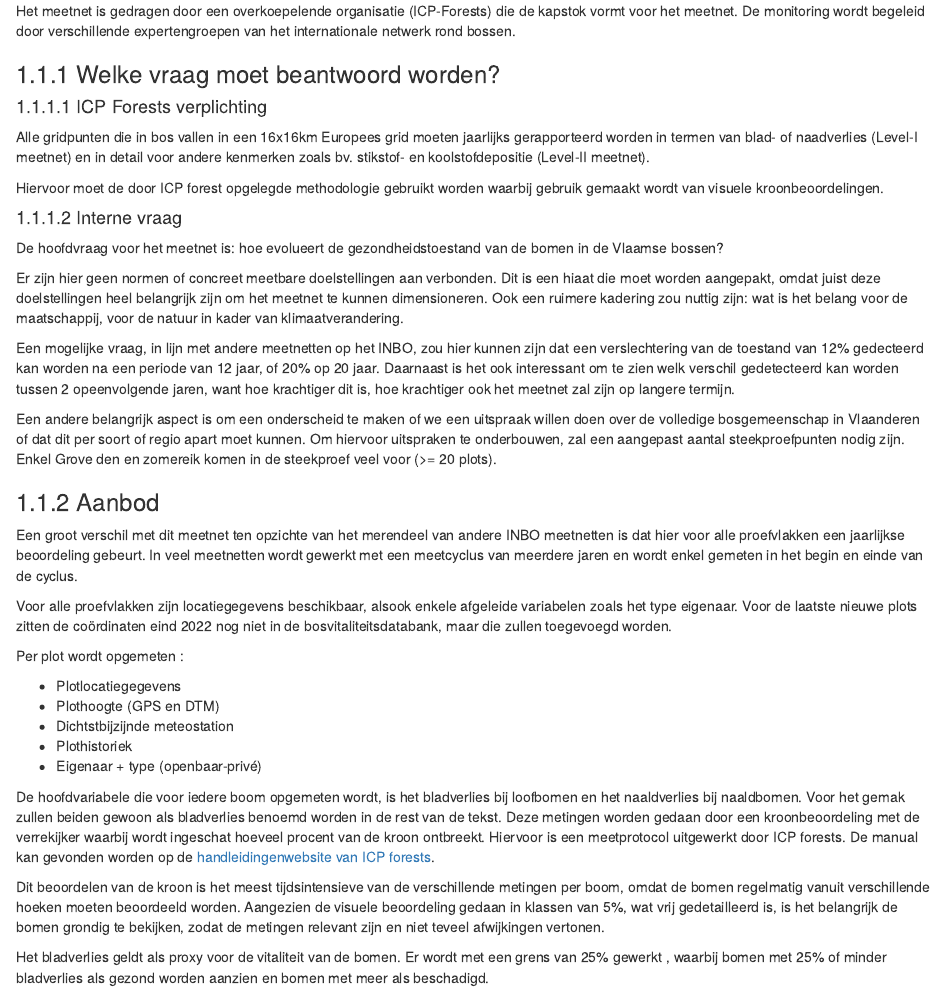
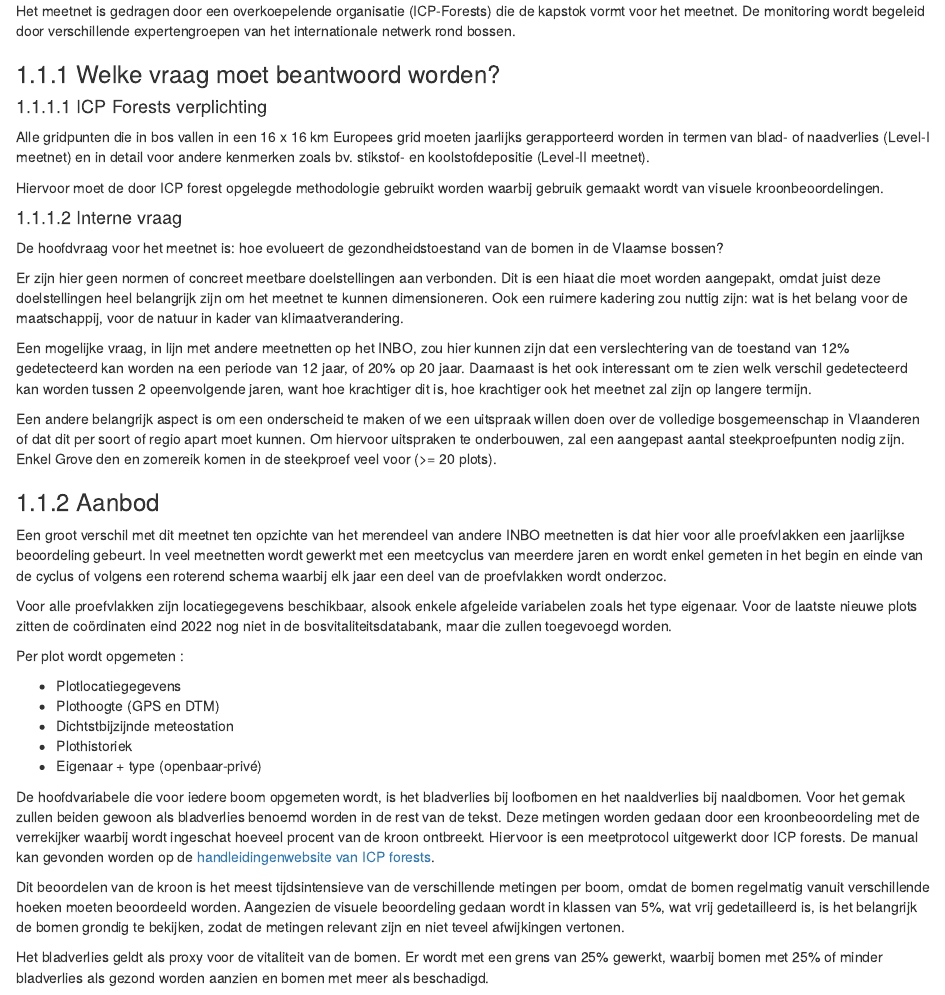
Before and after one commit to inbo/prj_bosvitaliteit, an R Markdown document (05 REVISIE MEETNET 2023/Revisie Bosvitaliteit/02_fasen_meetontwerp.Rmd): the page in a window 1100 px wide, from 230 px down. Rendered offline with R 4.5, knitr and Pandoc, with nearby package versions; drawn as R Markdown's standard HTML page in place of the format the file asks for; some code elsewhere in the file could not run offline.

Commit message:
kleine wijzigingen

```diff
--- a/05 REVISIE MEETNET 2023/Revisie Bosvitaliteit/02_fasen_meetontwerp.Rmd
+++ b/05 REVISIE MEETNET 2023/Revisie Bosvitaliteit/02_fasen_meetontwerp.Rmd
@@ -14,7 +14,7 @@ De monitoring wordt begeleid door verschillende expertengroepen van het internat
 
 #### ICP Forests verplichting
 
-Alle gridpunten die in bos vallen in een 16x16km Europees grid moeten jaarlijks gerapporteerd worden in termen van  blad- of naadverlies (Level-I meetnet) en in detail voor andere kenmerken zoals bv. stikstof- en koolstofdepositie (Level-II meetnet).
+Alle gridpunten die in bos vallen in een 16 x 16 km Europees grid moeten jaarlijks gerapporteerd worden in termen van  blad- of naadverlies (Level-I meetnet) en in detail voor andere kenmerken zoals bv. stikstof- en koolstofdepositie (Level-II meetnet).
 
 Hiervoor moet de door ICP forest opgelegde methodologie gebruikt worden waarbij gebruik gemaakt wordt van visuele kroonbeoordelingen.
 
@@ -24,7 +24,7 @@ De hoofdvraag voor het meetnet is: hoe evolueert de gezondheidstoestand van de b
 
 Er zijn hier geen normen of concreet meetbare doelstellingen aan verbonden. Dit is een hiaat die moet worden aangepakt, omdat juist deze doelstellingen heel belangrijk zijn om het meetnet te kunnen dimensioneren. Ook een ruimere kadering zou nuttig zijn: wat is het belang voor de maatschappij, voor de natuur in kader van klimaatverandering.
 
-Een mogelijke vraag, in lijn met andere meetnetten op het INBO, zou hier kunnen zijn dat een verslechtering van de toestand van 12% gedecteerd kan worden na een periode van 12 jaar, of 20% op 20 jaar.
+Een mogelijke vraag, in lijn met andere meetnetten op het INBO, zou hier kunnen zijn dat een verslechtering van de toestand van 12% gedetecteerd kan worden na een periode van 12 jaar, of 20% op 20 jaar.
 Daarnaast is het ook interessant om te zien welk verschil gedetecteerd kan worden tussen 2 opeenvolgende jaren, want hoe krachtiger dit is, hoe krachtiger ook het meetnet zal zijn op langere termijn.
 
 Een andere belangrijk aspect is om een onderscheid te maken of we een uitspraak willen doen over de volledige bosgemeenschap in Vlaanderen of dat dit per soort of regio apart moet kunnen.
@@ -33,7 +33,7 @@ Om hiervoor uitspraken te onderbouwen, zal een aangepast aantal steekproefpunten
 ### Aanbod
 
 Een groot verschil met dit meetnet ten opzichte van het merendeel van andere INBO meetnetten is dat hier voor alle proefvlakken een jaarlijkse beoordeling gebeurt.
-In veel meetnetten wordt gewerkt met een meetcyclus van meerdere jaren en wordt enkel gemeten in het begin en einde van de cyclus.
+In veel meetnetten wordt gewerkt met een meetcyclus van meerdere jaren en wordt enkel gemeten in het begin en einde van de cyclus of volgens een roterend schema waarbij elk jaar een deel van de proefvlakken wordt onderzoc.
 
 Voor alle proefvlakken zijn locatiegegevens beschikbaar, alsook enkele afgeleide variabelen zoals het type eigenaar.
 Voor de laatste nieuwe plots zitten de coördinaten eind 2022 nog niet in de bosvitaliteitsdatabank, maar die zullen toegevoegd worden.
@@ -54,10 +54,10 @@ Hiervoor is een meetprotocol uitgewerkt door ICP forests.
 De manual kan gevonden worden op de [handleidingenwebsite van ICP forests](http://icp-forests.net/page/icp-forests-manual).
 
 Dit beoordelen van de kroon is het meest tijdsintensieve van de verschillende metingen per boom, omdat de bomen regelmatig vanuit verschillende hoeken moeten beoordeeld worden.
-Aangezien de visuele beoordeling gedaan in klassen van 5%, wat vrij gedetailleerd is, is het belangrijk de bomen grondig te bekijken, zodat de metingen relevant zijn en niet teveel afwijkingen vertonen.
+Aangezien de visuele beoordeling gedaan wordt in klassen van 5%, wat vrij gedetailleerd is, is het belangrijk de bomen grondig te bekijken, zodat de metingen relevant zijn en niet teveel afwijkingen vertonen.
 
 Het bladverlies geldt als proxy voor de vitaliteit van de bomen.
-Er wordt met een grens van 25% gewerkt , waarbij bomen met 25% of minder bladverlies als gezond worden aanzien en bomen met meer als beschadigd.
+Er wordt met een grens van 25% gewerkt, waarbij bomen met 25% of minder bladverlies als gezond worden aanzien en bomen met meer als beschadigd.
 
 Andere indicatieve metingen voor de vitaliteit:
 
```
